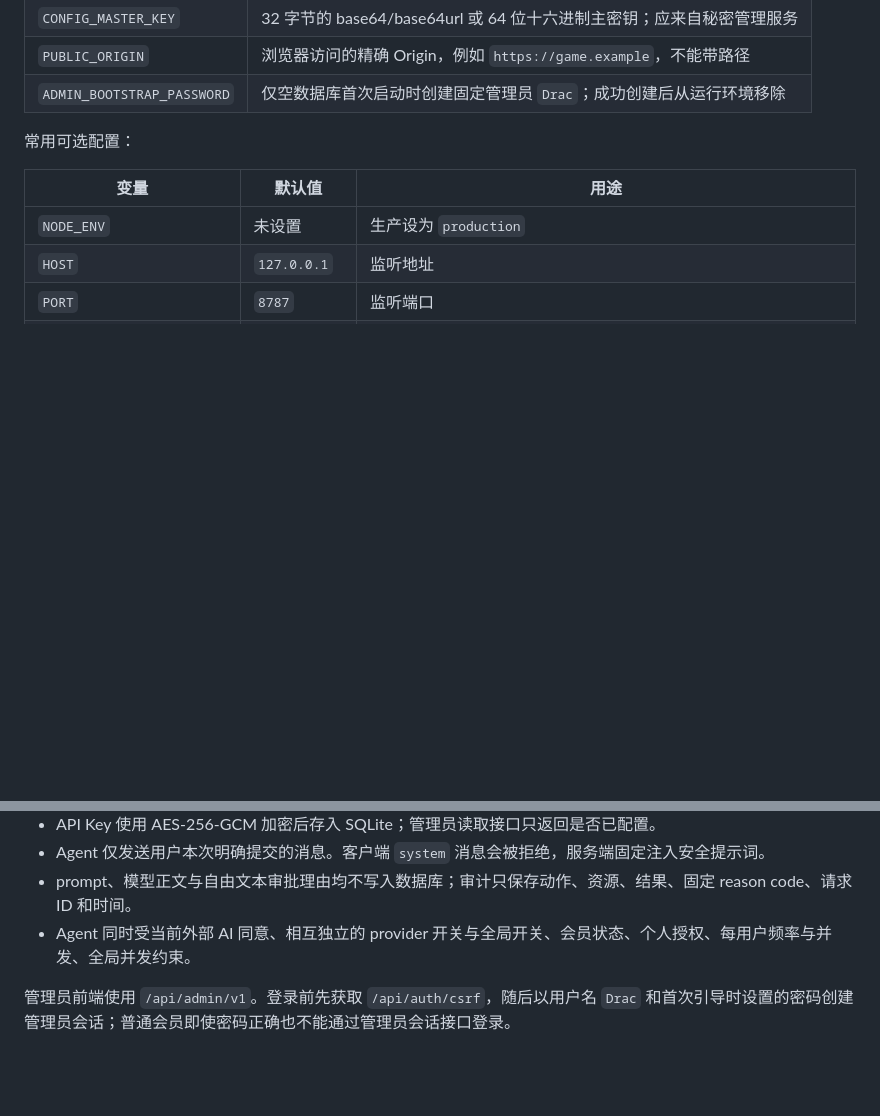
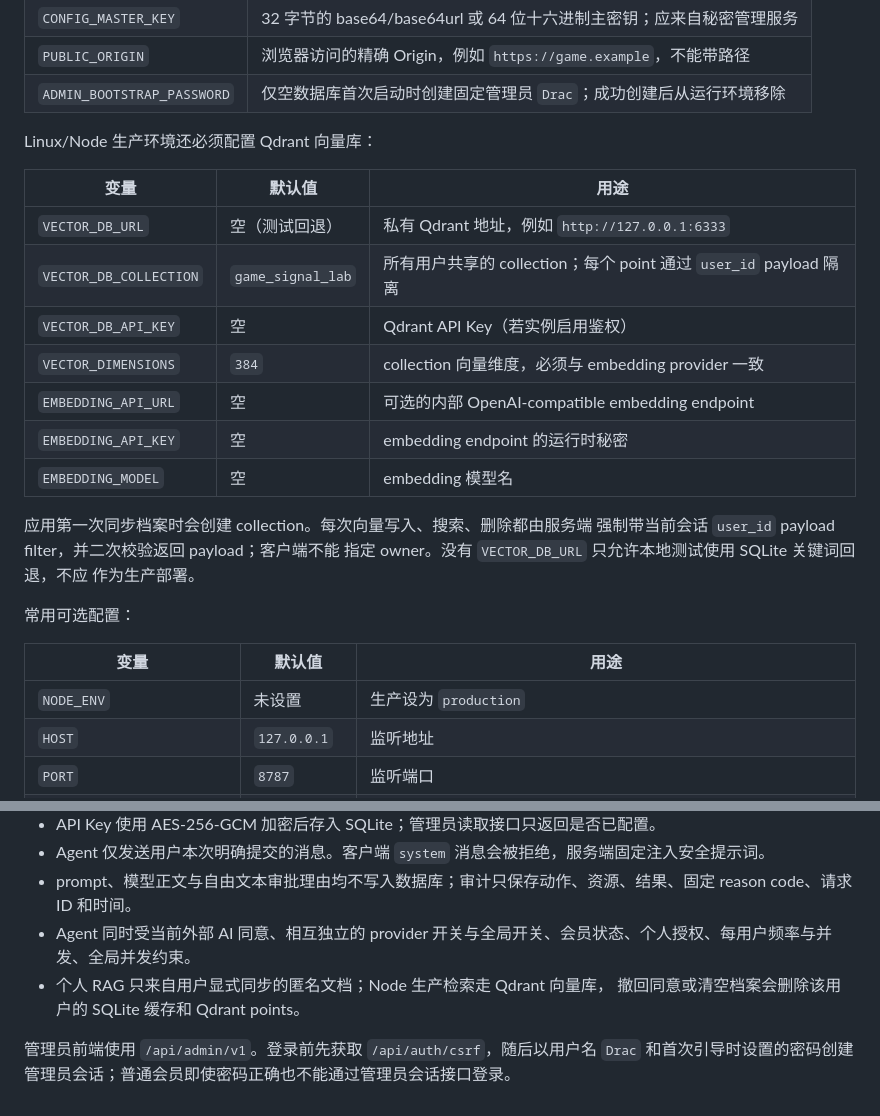
Before and after one commit to TianLongLuo/game-signal-lab, a Markdown page: server/README.md, 2 parts joined by grey strips. Drawn GitHub-style; blank space fills up the shorter version.

Commit message:
sync server/README.md from 3c8976a

```diff
--- a/server/README.md
+++ b/server/README.md
@@ -16,6 +16,23 @@
 | `CONFIG_MASTER_KEY` | 32 字节的 base64/base64url 或 64 位十六进制主密钥；应来自秘密管理服务 |
 | `PUBLIC_ORIGIN` | 浏览器访问的精确 Origin，例如 `https://game.example`，不能带路径 |
 | `ADMIN_BOOTSTRAP_PASSWORD` | 仅空数据库首次启动时创建固定管理员 `Drac`；成功创建后从运行环境移除 |
+
+Linux/Node 生产环境还必须配置 Qdrant 向量库：
+
+| 变量 | 默认值 | 用途 |
+| --- | --- | --- |
+| `VECTOR_DB_URL` | 空（测试回退） | 私有 Qdrant 地址，例如 `http://127.0.0.1:6333` |
+| `VECTOR_DB_COLLECTION` | `game_signal_lab` | 所有用户共享的 collection；每个 point 通过 `user_id` payload 隔离 |
+| `VECTOR_DB_API_KEY` | 空 | Qdrant API Key（若实例启用鉴权） |
+| `VECTOR_DIMENSIONS` | `384` | collection 向量维度，必须与 embedding provider 一致 |
+| `EMBEDDING_API_URL` | 空 | 可选的内部 OpenAI-compatible embedding endpoint |
+| `EMBEDDING_API_KEY` | 空 | embedding endpoint 的运行时秘密 |
+| `EMBEDDING_MODEL` | 空 | embedding 模型名 |
+
+应用第一次同步档案时会创建 collection。每次向量写入、搜索、删除都由服务端
+强制带当前会话 `user_id` payload filter，并二次校验返回 payload；客户端不能
+指定 owner。没有 `VECTOR_DB_URL` 只允许本地测试使用 SQLite 关键词回退，不应
+作为生产部署。
 
 常用可选配置：
 
@@ -60,5 +77,7 @@ node --test tests/backend.test.mjs
 - Agent 仅发送用户本次明确提交的消息。客户端 `system` 消息会被拒绝，服务端固定注入安全提示词。
 - prompt、模型正文与自由文本审批理由均不写入数据库；审计只保存动作、资源、结果、固定 reason code、请求 ID 和时间。
 - Agent 同时受当前外部 AI 同意、相互独立的 provider 开关与全局开关、会员状态、个人授权、每用户频率与并发、全局并发约束。
+- 个人 RAG 只来自用户显式同步的匿名文档；Node 生产检索走 Qdrant 向量库，
+  撤回同意或清空档案会删除该用户的 SQLite 缓存和 Qdrant points。
 
 管理员前端使用 `/api/admin/v1`。登录前先获取 `/api/auth/csrf`，随后以用户名 `Drac` 和首次引导时设置的密码创建管理员会话；普通会员即使密码正确也不能通过管理员会话接口登录。
```
